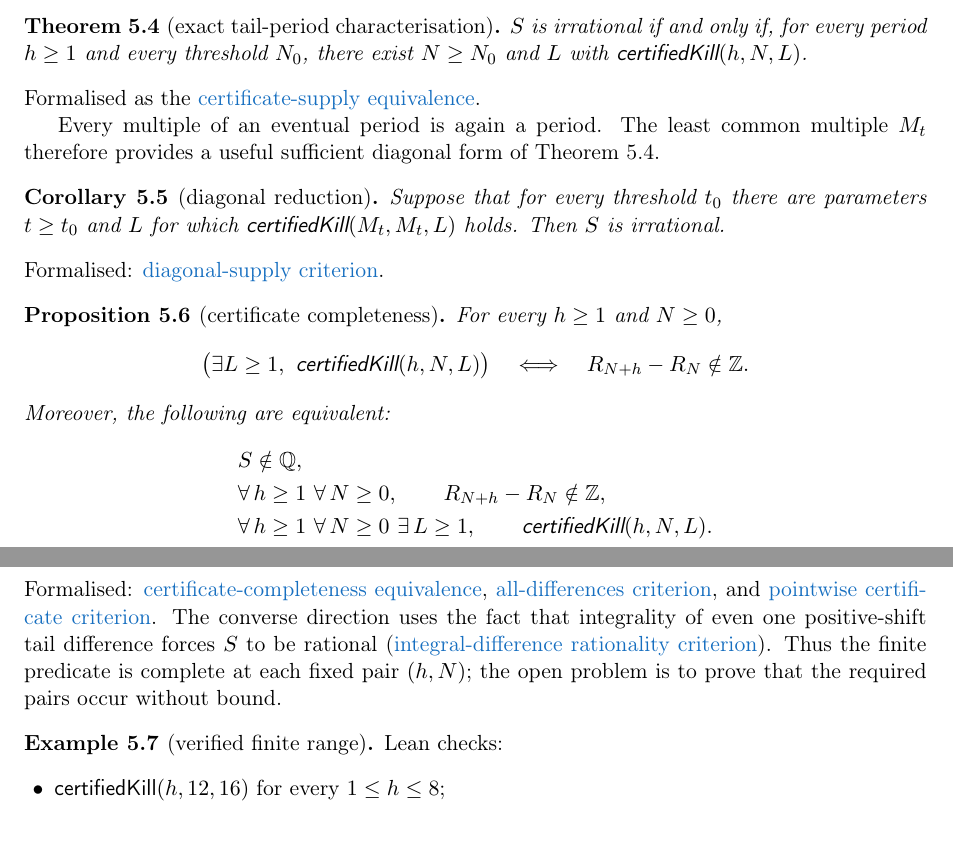
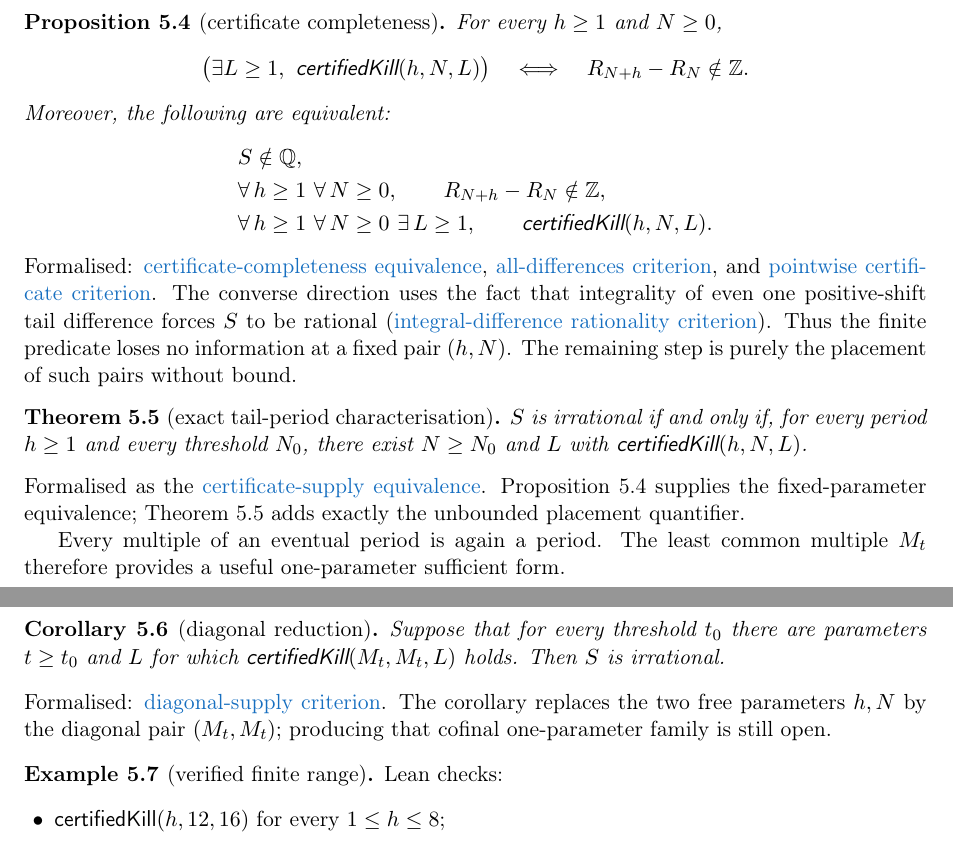
Before and after one commit to wcook04/plectis-lean-erdos249-257, a LaTeX paper (paper/erdos249-257-main-paper.tex): two parts of pages 11 and 12 of 41, joined at a grey line, cut so that both start at the same text. Compiled offline with pdfLaTeX.

Commit message:
Order the certificate spine by dependency

```diff
--- a/paper/erdos249-257-main-paper.tex
+++ b/paper/erdos249-257-main-paper.tex
@@ -1633,16 +1633,45 @@ $R_{N+h}-R_N$; the two margins bound the omitted tail using
 $\ph(n)\le n$.  Thus the predicate is decidable by finite integer arithmetic,
 while its conclusion concerns the infinite tail difference.
 
+\begin{proposition}[certificate completeness]\label{res:complete}
+For every $h\ge1$ and $N\ge0$,
+\[
+\bigl(\exists L\ge1,\ \textsf{certifiedKill}(h,N,L)\bigr)
+\quad\Longleftrightarrow\quad
+R_{N+h}-R_N\notin\Z.
+\]
+Moreover, the following are equivalent:
+\[
+\begin{aligned}
+ &S\notin\Q,\\
+ &\forall\,h\ge1\ \forall\,N\ge0,\qquad R_{N+h}-R_N\notin\Z,\\
+ &\forall\,h\ge1\ \forall\,N\ge0\ \exists\,L\ge1,\qquad
+      \textsf{certifiedKill}(h,N,L).
+\end{aligned}
+\]
+\end{proposition}
+\noindent Formalised:
+\lword{LcmConeFlatness.lean}{316}{exists_certifiedKill_iff_tail_diff_notMem_int}{certificate-completeness equivalence},
+\lword{LcmConeFlatness.lean}{386}{irrational_totient_series_iff_all_tail_diffs_nonintegral}{all-differences criterion},
+and
+\lword{LcmConeFlatness.lean}{399}{irrational_totient_series_iff_pointwise_certificates}{pointwise certificate criterion}.
+The converse direction uses the fact that integrality of even one
+positive-shift tail difference forces $S$ to be rational
+(\lword{LcmConeFlatness.lean}{357}{not_irrational_of_tail_diff_mem_int}{integral-difference rationality criterion}).
+Thus the finite predicate loses no information at a fixed pair $(h,N)$.
+The remaining step is purely the placement of such pairs without bound.
+
 \begin{theorem}[exact tail-period characterisation]\label{res:red21}
 $S$ is irrational if and only if, for every period $h\ge1$ and every threshold
 $N_0$, there exist $N\ge N_0$ and $L$ with $\textsf{certifiedKill}(h,N,L)$.
 \end{theorem}
 \noindent Formalised as the
 \lword{LcmConeFlatness.lean}{412}{irrational_totient_series_iff_certificate_supply}{certificate-supply equivalence}.
+Proposition~\ref{res:complete} supplies the fixed-parameter equivalence;
+Theorem~\ref{res:red21} adds exactly the unbounded placement quantifier.
 
 Every multiple of an eventual period is again a period.  The least common
-multiple $M_t$ therefore provides a useful sufficient diagonal form of
-Theorem~\ref{res:red21}.
+multiple $M_t$ therefore provides a useful one-parameter sufficient form.
 
 \begin{corollary}[diagonal reduction]\label{res:diag}
 Suppose that for every threshold $t_0$ there are parameters $t\ge t_0$ and
@@ -1650,34 +1679,8 @@ $L$ for which $\textsf{certifiedKill}(M_t,M_t,L)$ holds. Then $S$ is
 irrational.
 \end{corollary}
 \noindent Formalised: \lword{LcmDiagonalReduction.lean}{112}{irrational_totient_series_of_lcm_diagonal_certificate_supply}{diagonal-supply criterion}.
-
-\begin{proposition}[certificate completeness]\label{res:complete}
-For every $h\ge1$ and $N\ge0$,
-\[
-\bigl(\exists L\ge1,\ \textsf{certifiedKill}(h,N,L)\bigr)
-\quad\Longleftrightarrow\quad
-R_{N+h}-R_N\notin\Z.
-\]
-Moreover, the following are equivalent:
-\[
-\begin{aligned}
- &S\notin\Q,\\
- &\forall\,h\ge1\ \forall\,N\ge0,\qquad R_{N+h}-R_N\notin\Z,\\
- &\forall\,h\ge1\ \forall\,N\ge0\ \exists\,L\ge1,\qquad
-      \textsf{certifiedKill}(h,N,L).
-\end{aligned}
-\]
-\end{proposition}
-\noindent Formalised:
-\lword{LcmConeFlatness.lean}{316}{exists_certifiedKill_iff_tail_diff_notMem_int}{certificate-completeness equivalence},
-\lword{LcmConeFlatness.lean}{386}{irrational_totient_series_iff_all_tail_diffs_nonintegral}{all-differences criterion},
-and
-\lword{LcmConeFlatness.lean}{399}{irrational_totient_series_iff_pointwise_certificates}{pointwise certificate criterion}.
-The converse direction uses the fact that integrality of even one
-positive-shift tail difference forces $S$ to be rational
-(\lword{LcmConeFlatness.lean}{357}{not_irrational_of_tail_diff_mem_int}{integral-difference rationality criterion}).
-Thus the finite predicate is complete at each fixed pair $(h,N)$; the open
-problem is to prove that the required pairs occur without bound.
+The corollary replaces the two free parameters \(h,N\) by the diagonal pair
+\((M_t,M_t)\); producing that cofinal one-parameter family is still open.
 
 \begin{example}[verified finite range]\label{res:deposits}
 Lean checks:
```
Also changed, not shown: erdos249-257-main-paper.pdf, 5 other files.
